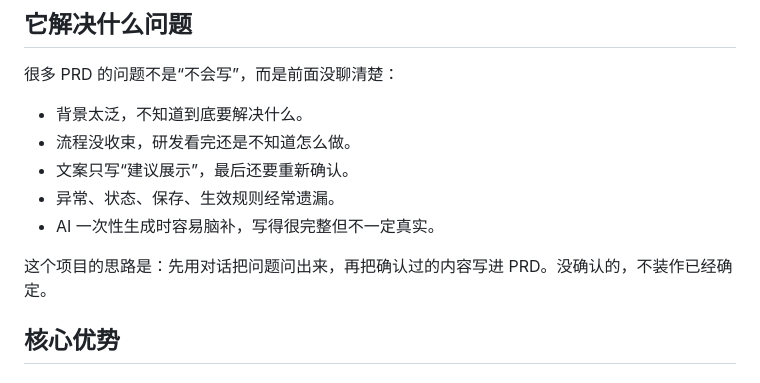
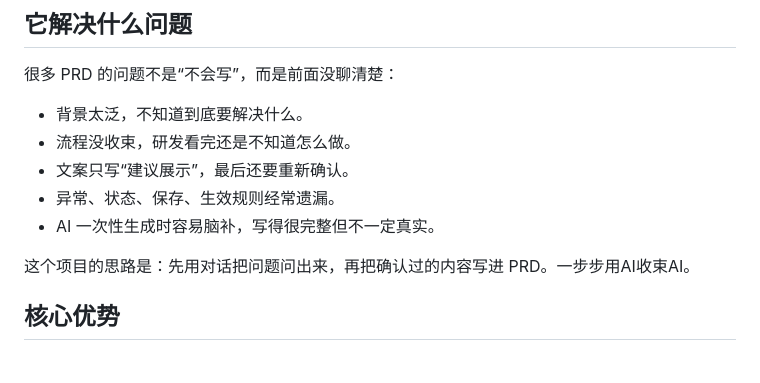
Before and after one commit to xiao1925/prd-discussion-generator, a Markdown page: README.md, the part around the change. GitHub-like rendering.

```diff
--- a/README.md
+++ b/README.md
@@ -16,7 +16,7 @@
 - 异常、状态、保存、生效规则经常遗漏。
 - AI 一次性生成时容易脑补，写得很完整但不一定真实。
 
-这个项目的思路是：先用对话把问题问出来，再把确认过的内容写进 PRD。没确认的，不装作已经确定。
+这个项目的思路是：先用对话把问题问出来，再把确认过的内容写进 PRD。一步步用AI收束AI。
 
 ## 核心优势
 
```
